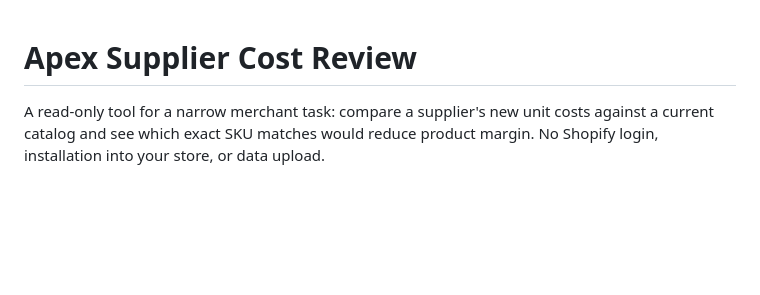
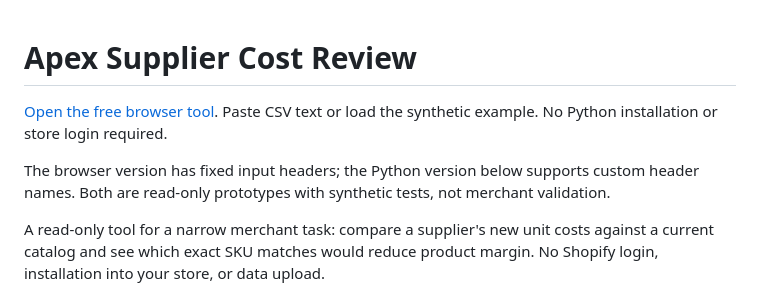
Before and after one commit to mceeomoba/apex-supplier-cost-review, a Markdown page: README.md, the part around the change. GitHub-like rendering; blank space fills up the shorter version.

```diff
--- a/README.md
+++ b/README.md
@@ -1,4 +1,8 @@
 # Apex Supplier Cost Review
+
+[Open the free browser tool](https://mceeomoba.github.io/apex-supplier-cost-review/). Paste CSV text or load the synthetic example. No Python installation or store login required.
+
+The browser version has fixed input headers; the Python version below supports custom header names. Both are read-only prototypes with synthetic tests, not merchant validation.
 
 A read-only tool for a narrow merchant task: compare a supplier's new unit costs against a current catalog and see which exact SKU matches would reduce product margin. No Shopify login, installation into your store, or data upload.
 
```
